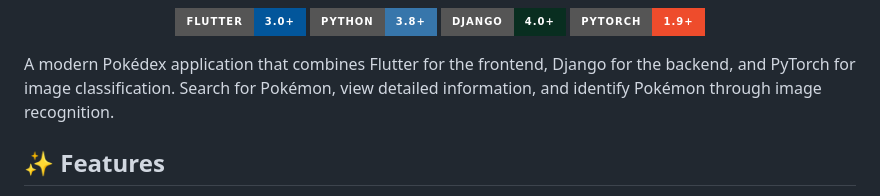
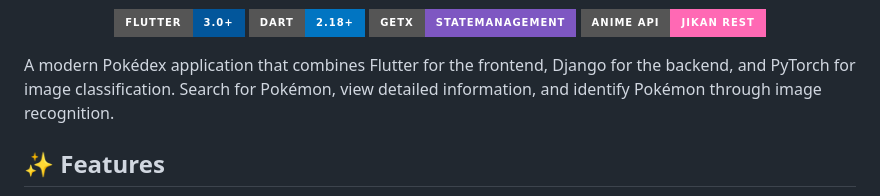
Before and after one commit to joewrdd/PokemonPokedex, a Markdown page: README.md, the part around one of its changes. Drawn GitHub-style; badges without logos.

```diff
--- a/README.md
+++ b/README.md
@@ -6,8 +6,8 @@
 
 [![Flutter](https://img.shields.io/badge/Flutter-3.0+-02569B?style=for-the-badge&logo=flutter&logoColor=white)](https://flutter.dev/)
-[![Python](https://img.shields.io/badge/Python-3.8+-3776AB?style=for-the-badge&logo=python&logoColor=white)](https://www.python.org/)
-[![Django](https://img.shields.io/badge/Django-4.0+-092E20?style=for-the-badge&logo=django&logoColor=white)](https://www.djangoproject.com/)
-[![PyTorch](https://img.shields.io/badge/PyTorch-1.9+-EE4C2C?style=for-the-badge&logo=pytorch&logoColor=white)](https://pytorch.org/)
+[![Dart](https://img.shields.io/badge/Dart-2.18+-0175C2?style=for-the-badge&logo=dart&logoColor=white)](https://dart.dev/)
+[![GetX](https://img.shields.io/badge/GetX-StateManagement-7E57C2?style=for-the-badge&logo=flutter&logoColor=white)](https://pub.dev/packages/get)
+[![Anime API](https://img.shields.io/badge/Anime%20API-Jikan%20REST-FF69B4?style=for-the-badge&logo=graphql&logoColor=white)](https://jikan.moe/)
 
 </div>
 
```
Also changed, not shown: other parts of README.md (+1 -1 lines).
